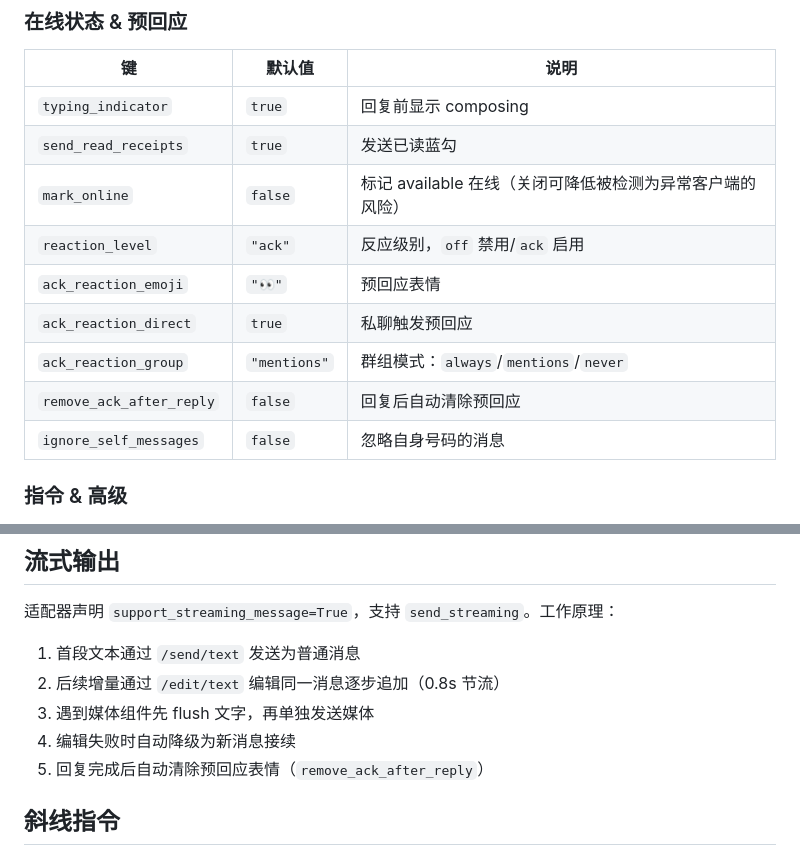
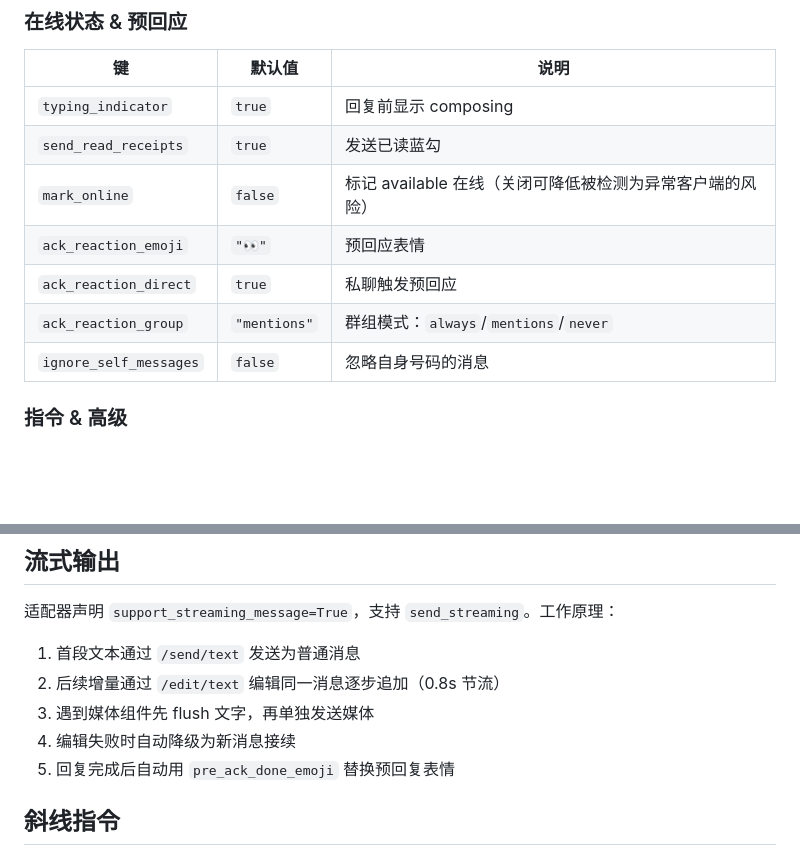
Before and after one commit to casama233/astrbot_plugin_whatsapp_adapter, a Markdown page: docs/zh-CN.md, 2 parts joined by grey strips. Rendered like a GitHub page; blank space fills up the shorter version.

```diff
--- a/docs/zh-CN.md
+++ b/docs/zh-CN.md
@@ -75,11 +75,9 @@ pip install -r requirements.txt
 | `typing_indicator` | `true` | 回复前显示 composing |
 | `send_read_receipts` | `true` | 发送已读蓝勾 |
 | `mark_online` | `false` | 标记 available 在线（关闭可降低被检测为异常客户端的风险） |
-| `reaction_level` | `"ack"` | 反应级别，`off` 禁用/`ack` 启用 |
 | `ack_reaction_emoji` | `"👀"` | 预回应表情 |
 | `ack_reaction_direct` | `true` | 私聊触发预回应 |
 | `ack_reaction_group` | `"mentions"` | 群组模式：`always`/`mentions`/`never` |
-| `remove_ack_after_reply` | `false` | 回复后自动清除预回应 |
 | `ignore_self_messages` | `false` | 忽略自身号码的消息 |
 
 ### 指令 & 高级
@@ -130,7 +128,7 @@ WhatsAppEdit(message_id="xxx", text="新内容")
 2. 后续增量通过 `/edit/text` 编辑同一消息逐步追加（0.8s 节流）
 3. 遇到媒体组件先 flush 文字，再单独发送媒体
 4. 编辑失败时自动降级为新消息接续
-5. 回复完成后自动清除预回应表情（`remove_ack_after_reply`）
+5. 回复完成后自动用 `pre_ack_done_emoji` 替换预回复表情
 
 ## 斜线指令
 
```
Also changed, not shown: README.md (+0 -2 lines).
